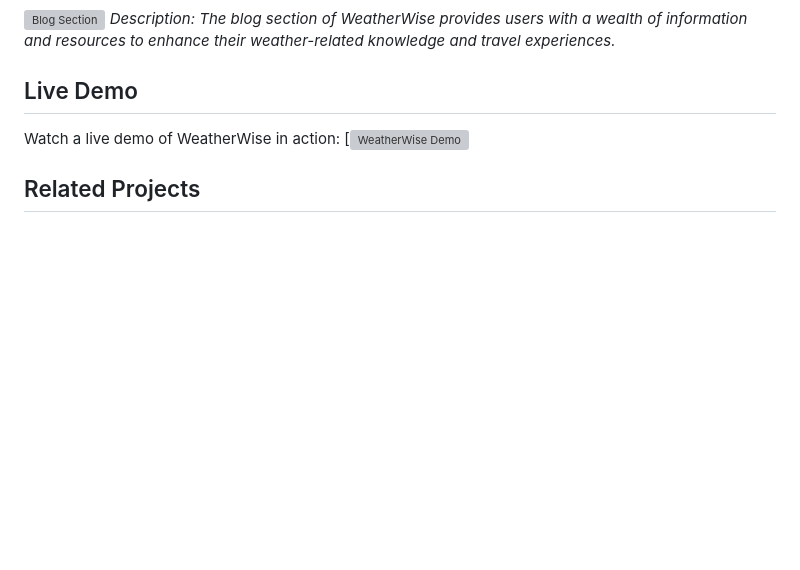
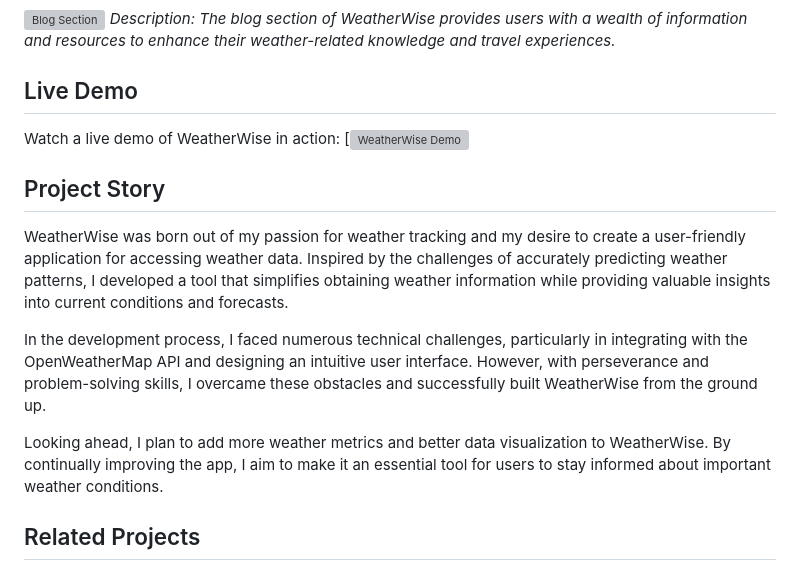
Before and after one commit to mahakamal-e/WeatherWise, a Markdown page: README.md, the part around the change. Drawn GitHub-style; blank space fills up the shorter version; grey boxes are pictures that could not be loaded.

```diff
--- a/README.md
+++ b/README.md
@@ -96,6 +96,15 @@ If you would like to contribute to WeatherWise, please follow these guidelines:
 ## Live Demo
 Watch a live demo of WeatherWise in action:
 [![WeatherWise Demo](https://github.com/mahakamal-e/WeatherWise/raw/main/app/static/videos/newLivedemo.mov)
+
+## Project Story
+
+WeatherWise was born out of my passion for weather tracking and my desire to create a user-friendly application for accessing weather data. Inspired by the challenges of accurately predicting weather patterns, I developed a tool that simplifies obtaining weather information while providing valuable insights into current conditions and forecasts.
+
+In the development process, I faced numerous technical challenges, particularly in integrating with the OpenWeatherMap API and designing an intuitive user interface. However, with perseverance and problem-solving skills, I overcame these obstacles and successfully built WeatherWise from the ground up.
+
+Looking ahead, I plan to add more weather metrics and better data visualization to WeatherWise. By continually improving the app, I aim to make it an essential tool for users to stay informed about important weather conditions.
+
 ## Related Projects
 [OpenWeatherMap](https://openweathermap.org/) - OpenWeatherMap is a service that provides weather data, including current weather, forecasts, and historical data,
 to developers and businesses through an API.
```
